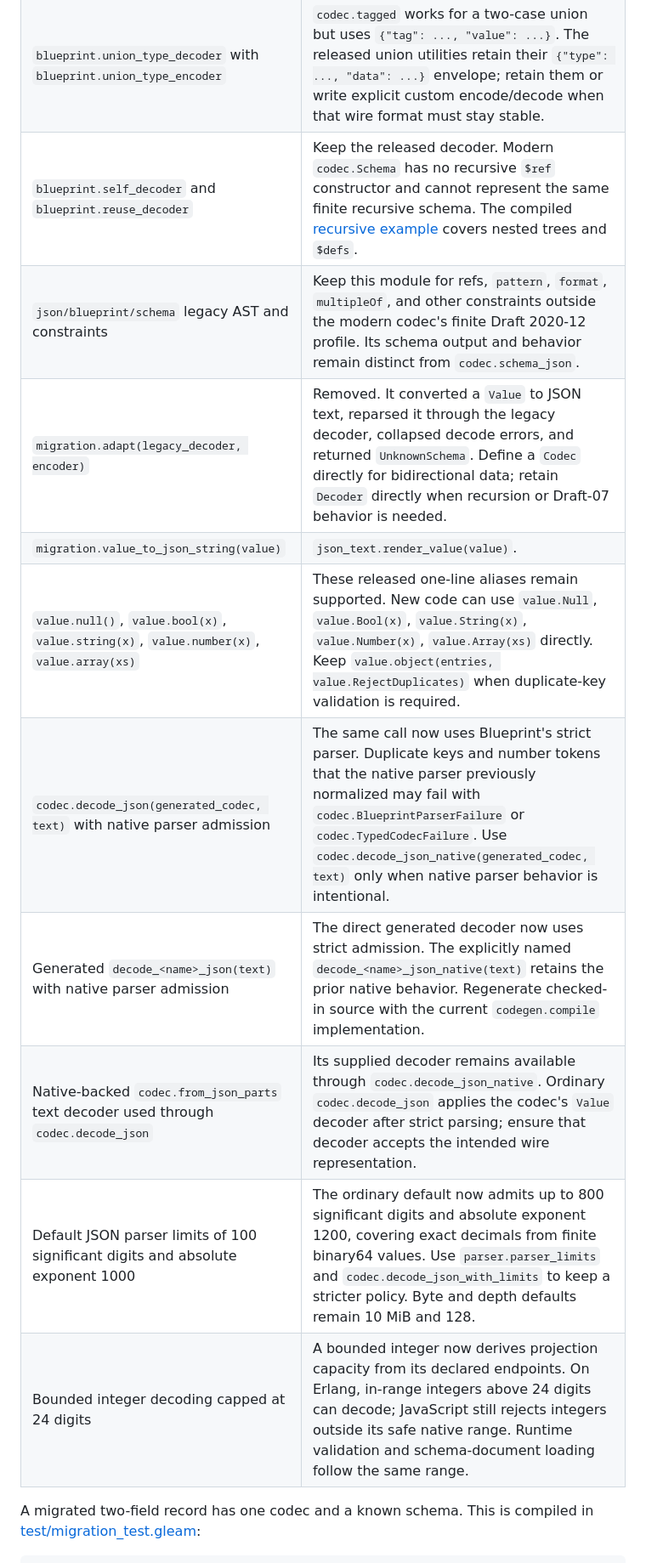
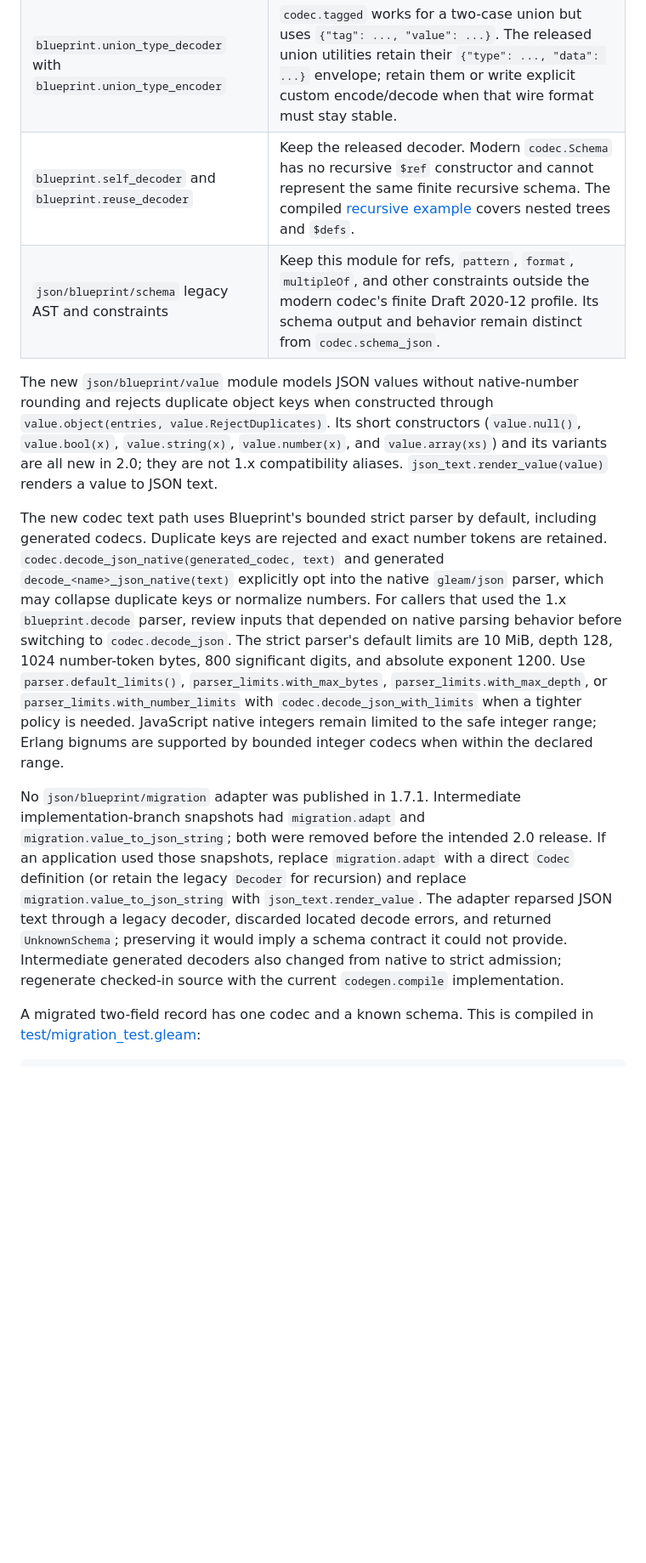
Before and after one commit to lostbean/json_blueprint, a Markdown page: docs/migration-2.0.md, the part around one of its changes. Shown at 85% size. GitHub-like rendering; blank space fills up the shorter version.

```diff
--- a/docs/migration-2.0.md
+++ b/docs/migration-2.0.md
@@ -10,14 +12,12 @@ Blueprint 2.0 keeps the released `json/blueprint.Decoder` and `json/blueprint/sc
 | `blueprint.union_type_decoder` with `blueprint.union_type_encoder` | `codec.tagged` works for a two-case union but uses `{"tag": ..., "value": ...}`. The released union utilities retain their `{"type": ..., "data": ...}` envelope; retain them or write explicit custom encode/decode when that wire format must stay stable. |
-| `blueprint.self_decoder` and `blueprint.reuse_decoder` | Keep the released decoder. Modern `codec.Schema` has no recursive `$ref` constructor and cannot represent the same finite recursive schema. The compiled [recursive example](../test/examples/recursive_types_test.gleam) covers nested trees and `$defs`. |
-| `json/blueprint/schema` legacy AST and constraints | Keep this module for refs, `pattern`, `format`, `multipleOf`, and other constraints outside the modern codec's finite Draft 2020-12 profile. Its schema output and behavior remain distinct from `codec.schema_json`. |
-| `migration.adapt(legacy_decoder, encoder)` | Removed. It converted a `Value` to JSON text, reparsed it through the legacy decoder, collapsed decode errors, and returned `UnknownSchema`. Define a `Codec` directly for bidirectional data; retain `Decoder` directly when recursion or Draft-07 behavior is needed. |
-| `migration.value_to_json_string(value)` | `json_text.render_value(value)`. |
-| `value.null()`, `value.bool(x)`, `value.string(x)`, `value.number(x)`, `value.array(xs)` | These released one-line aliases remain supported. New code can use `value.Null`, `value.Bool(x)`, `value.String(x)`, `value.Number(x)`, `value.Array(xs)` directly. Keep `value.object(entries, value.RejectDuplicates)` when duplicate-key validation is required. |
-| `codec.decode_json(generated_codec, text)` with native parser admission | The same call now uses Blueprint's strict parser. Duplicate keys and number tokens that the native parser previously normalized may fail with `codec.BlueprintParserFailure` or `codec.TypedCodecFailure`. Use `codec.decode_json_native(generated_codec, text)` only when native parser behavior is intentional. |
-| Generated `decode_<name>_json(text)` with native parser admission | The direct generated decoder now uses strict admission. The explicitly named `decode_<name>_json_native(text)` retains the prior native behavior. Regenerate checked-in source with the current `codegen.compile` implementation. |
-| Native-backed `codec.from_json_parts` text decoder used through `codec.decode_json` | Its supplied decoder remains available through `codec.decode_json_native`. Ordinary `codec.decode_json` applies the codec's `Value` decoder after strict parsing; ensure that decoder accepts the intended wire representation. |
-| Default JSON parser limits of 100 significant digits and absolute exponent 1000 | The ordinary default now admits up to 800 significant digits and absolute exponent 1200, covering exact decimals from finite binary64 values. Use `parser.parser_limits` and `codec.decode_json_with_limits` to keep a stricter policy. Byte and depth defaults remain 10 MiB and 128. |
-| Bounded integer decoding capped at 24 digits | A bounded integer now derives projection capacity from its declared endpoints. On Erlang, in-range integers above 24 digits can decode; JavaScript still rejects integers outside its safe native range. Runtime validation and schema-document loading follow the same range. |
+| `blueprint.self_decoder` and `blueprint.reuse_decoder`             | Keep the released decoder. Modern `codec.Schema` has no recursive `$ref` constructor and cannot represent the same finite recursive schema. The compiled [recursive example](../test/examples/recursive_types_test.gleam) covers nested trees and `$defs`.   |
+| `json/blueprint/schema` legacy AST and constraints                 | Keep this module for refs, `pattern`, `format`, `multipleOf`, and other constraints outside the modern codec's finite Draft 2020-12 profile. Its schema output and behavior remain distinct from `codec.schema_json`.                                        |
+
+The new `json/blueprint/value` module models JSON values without native-number rounding and rejects duplicate object keys when constructed through `value.object(entries, value.RejectDuplicates)`. Its short constructors (`value.null()`, `value.bool(x)`, `value.string(x)`, `value.number(x)`, and `value.array(xs)`) and its variants are all new in 2.0; they are not 1.x compatibility aliases. `json_text.render_value(value)` renders a value to JSON text.
+
+The new codec text path uses Blueprint's bounded strict parser by default, including generated codecs. Duplicate keys are rejected and exact number tokens are retained. `codec.decode_json_native(generated_codec, text)` and generated `decode_<name>_json_native(text)` explicitly opt into the native `gleam/json` parser, which may collapse duplicate keys or normalize numbers. For callers that used the 1.x `blueprint.decode` parser, review inputs that depended on native parsing behavior before switching to `codec.decode_json`. The strict parser's default limits are 10 MiB, depth 128, 1024 number-token bytes, 800 significant digits, and absolute exponent 1200. Use `parser.default_limits()`, `parser_limits.with_max_bytes`, `parser_limits.with_max_depth`, or `parser_limits.with_number_limits` with `codec.decode_json_with_limits` when a tighter policy is needed. JavaScript native integers remain limited to the safe integer range; Erlang bignums are supported by bounded integer codecs when within the declared range.
+
+No `json/blueprint/migration` adapter was published in 1.7.1. Intermediate implementation-branch snapshots had `migration.adapt` and `migration.value_to_json_string`; both were removed before the intended 2.0 release. If an application used those snapshots, replace `migration.adapt` with a direct `Codec` definition (or retain the legacy `Decoder` for recursion) and replace `migration.value_to_json_string` with `json_text.render_value`. The adapter reparsed JSON text through a legacy decoder, discarded located decode errors, and returned `UnknownSchema`; preserving it would imply a schema contract it could not provide. Intermediate generated decoders also changed from native to strict admission; regenerate checked-in source with the current `codegen.compile` implementation.
 
 A migrated two-field record has one codec and a known schema. This is compiled in [test/migration_test.gleam](../test/migration_test.gleam):
 
```
Also changed, not shown: other parts of docs/migration-2.0.md (+7 -5 lines), CHANGELOG.md (added, +11 -0 lines), README.md (+14 -13 lines).
